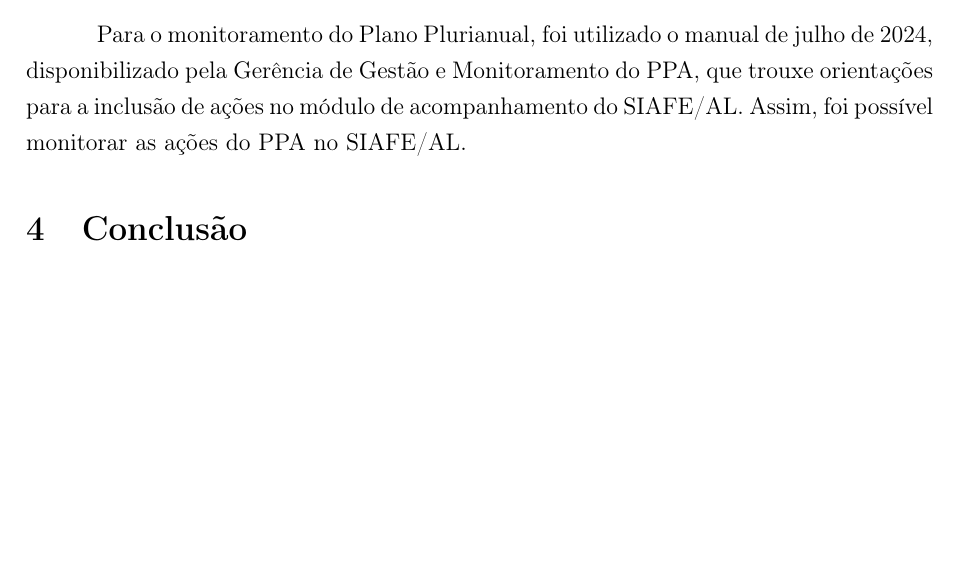
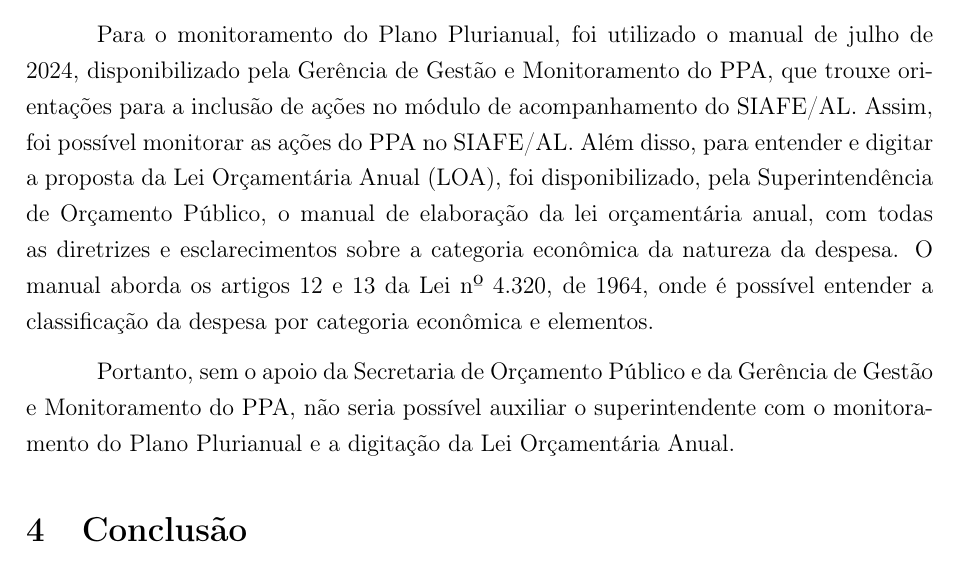
Before and after one commit to Alotrpyco/relatorio-de-estagio-SETUR-AL, a LaTeX document (Arquivos/arquivo.tex): part of page 5 of 6 before the commit and part of page 5 of 7 after it, cut so that both start at the same text, the shorter picture padded with empty space. Compiled offline with pdfLaTeX.

Commit message:
Finalizado

```diff
--- a/Arquivos/arquivo.tex
+++ b/Arquivos/arquivo.tex
@@ -8,6 +8,7 @@
 \usepackage{parskip}
 \usepackage{graphicx}
 \usepackage{lipsum}
+\usepackage{hyperref}
 
 % Configurações de layout
 \geometry{
@@ -106,7 +107,9 @@
 	\section{Suporte Teórico para a Solução de Problemas}
 	\hspace*{1.5cm}A bibliografia utilizada foi essencial para o desenvolvimento do estágio. Dessa forma, o Decreto nº 98.054, 4 de julho de 2024, Dispõe sobre o Monitoramento e Avaliação do Plano Plurianual (PPA) - MAPPA e a Politica Estadual de Monitoramento e avaliação de Políticas Públicas de Alagoas - PEMAPP. Diário Oficial do Estado de Alagoas, AL, n.2353. O Decreto nº 95.161, de 16 de janeiro de 2024, dispõe sobre a Execução Orçamentária, Financeira, Patrimonial e Contábil do Estado de Alagoas. Nesse sentido, esse decreto foi fundamental para entender o processo de execução. Nele, foi possível encontrar, no capítulo II, a classificação dos instrumentos para registro orçamentário, contábil, financeiro, patrimonial e de controle dos atos. A portaria nº 163, de 4 de maio de 2001, dispõe sobre normas gerais de consolidação das contas públicas no âmbito da União, Estados, Distrito Federal e Municípios, sendo necessária para entender a classificação e estrutura da despesa, segundo a sua natureza. Ela define uma classificação das despesas por categorias econômicas, por grupo de natureza, por modalidade de aplicação e por elemento de despesa, cujo uso estabelece uma mesma classificação orçamentária única para receitas e despesas públicas, segundo sua natureza. Além disso, a portaria esclarece como é a estrutura da natureza da despesa a ser observada na execução orçamentária
 
-	Para o monitoramento do Plano Plurianual, foi utilizado o manual de julho de 2024, disponibilizado pela Gerência de Gestão e Monitoramento do PPA, que trouxe orientações para a inclusão de ações no módulo de acompanhamento do SIAFE/AL. Assim, foi possível monitorar as ações do PPA no SIAFE/AL.
+	Para o monitoramento do Plano Plurianual, foi utilizado o manual de julho de 2024, disponibilizado pela Gerência de Gestão e Monitoramento do PPA, que trouxe orientações para a inclusão de ações no módulo de acompanhamento do SIAFE/AL. Assim, foi possível monitorar as ações do PPA no SIAFE/AL. Além disso, para entender e digitar a proposta da Lei Orçamentária Anual (LOA), foi disponibilizado, pela Superintendência de Orçamento Público, o manual de elaboração da lei orçamentária anual, com todas as diretrizes e esclarecimentos sobre a categoria econômica da natureza da despesa. O manual aborda os artigos 12 e 13 da Lei nº 4.320, de 1964, onde é possível entender a classificação da despesa por categoria econômica e elementos.
+
+	Portanto, sem o apoio da Secretaria de Orçamento Público e da Gerência de Gestão e Monitoramento do PPA, não seria possível auxiliar o superintendente com o monitoramento do Plano Plurianual e a digitação da Lei Orçamentária Anual.
 
 	% 4. conclusão
 	\section{Conclusão}
```
Also changed, not shown: Arquivos/arquivo.pdf, Bibliografia utilizada/manual-loa-2026.pdf (added), README.md.
